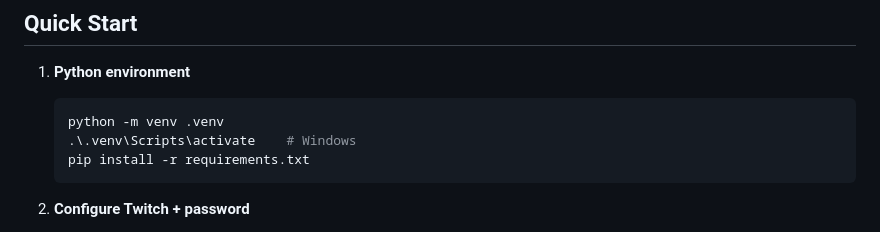
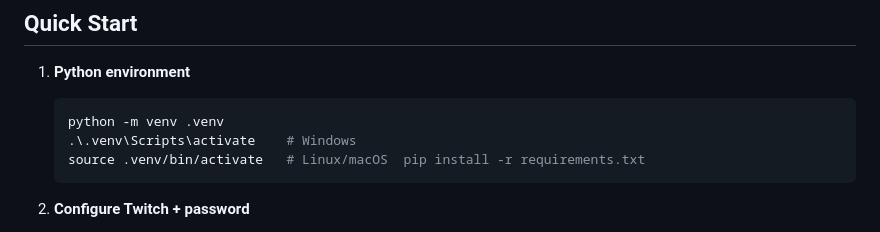
Before and after one commit to FelixStach/ChatSpotlight, a Markdown page: README.md, the part around the change. Drawn GitHub-style.

Commit message:
added python linux instructions back in

````diff
--- a/README.md
+++ b/README.md
@@ -19,7 +19,7 @@ A FastAPI + WebSocket service that ingests a Twitch channel and drives a shared,
    ```bash
    python -m venv .venv
    .\.venv\Scripts\activate    # Windows
-   pip install -r requirements.txt
+   source .venv/bin/activate   # Linux/macOS  pip install -r requirements.txt
    ```
 
 2. **Configure Twitch + password**
````
